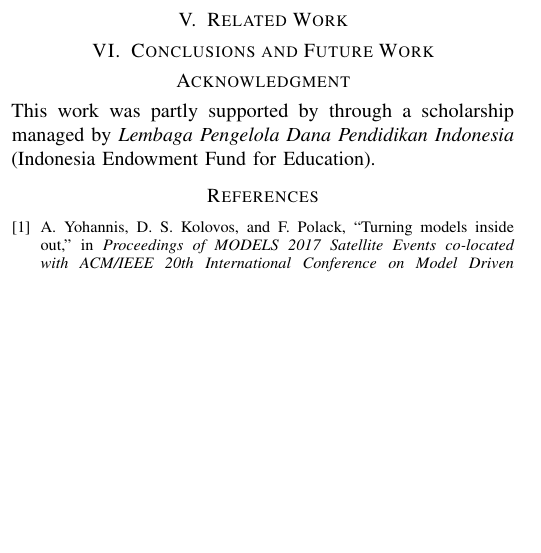
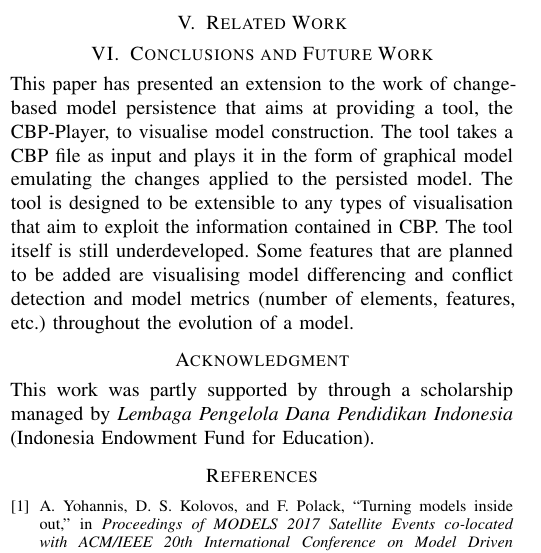
Before and after one commit to alfa-ryano/MODELS-2019, a LaTeX paper (models-2019.tex): part of one column of page 3 of 3, cut so that both start at the same text, the shorter picture padded with empty space. Compiled offline with pdfLaTeX; a missing font is replaced by an installed copy or a similar font; a LaTeX package or settings file that is missing is left out; a missing bibliography style is replaced by a similar one.

Commit message:
Add abstract and conclusions
Add abstract and conclusions

```diff
--- a/models-2019.tex
+++ b/models-2019.tex
@@ -333,6 +342,17 @@ to evaluate the performance, usefulness, and usability of the CBP-Player.
 
 \section{Conclusions and Future Work}
 \label{sec:conclusions_and_future_work}
+This paper has presented an extension to the work of change-based model persistence
+that aims at providing a tool, the CBP-Player, to visualise model construction.
+The tool takes a CBP file as input and plays it in the form of graphical model
+emulating the changes applied to the persisted model.
+The tool is designed to be extensible to any types of visualisation that aim
+to exploit the information contained in CBP. The tool itself is still underdeveloped.
+Some features that are planned to be added are visualising model differencing
+and conflict detection and model metrics
+(number of elements, features, etc.) throughout the evolution of a model.
+
+
 
 \section*{Acknowledgment}
 This work was partly supported by through a scholarship managed by \emph{Lembaga Pengelola Dana Pendidikan Indonesia} (Indonesia Endowment Fund for Education).
```
Also changed, not shown: models-2019.tex (11 more changed lines), 1 other file.
